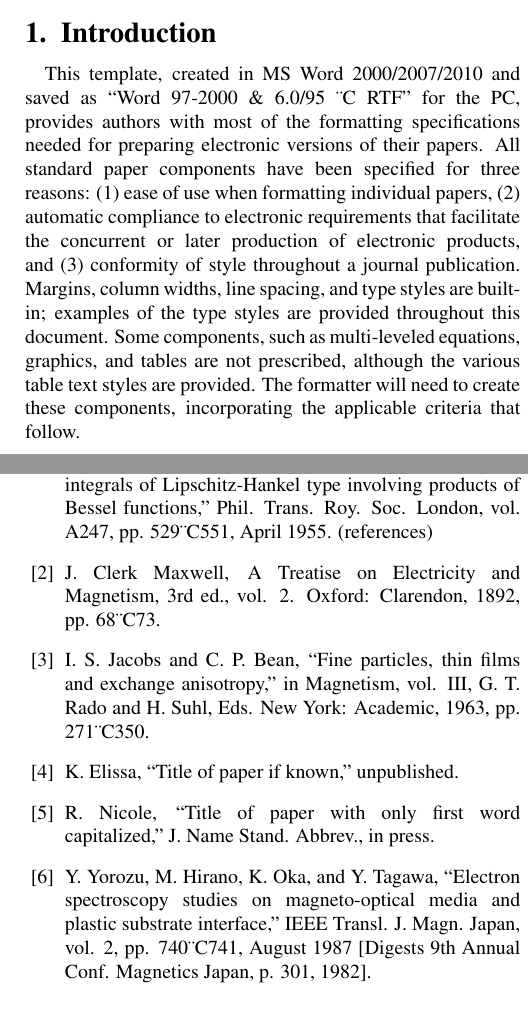
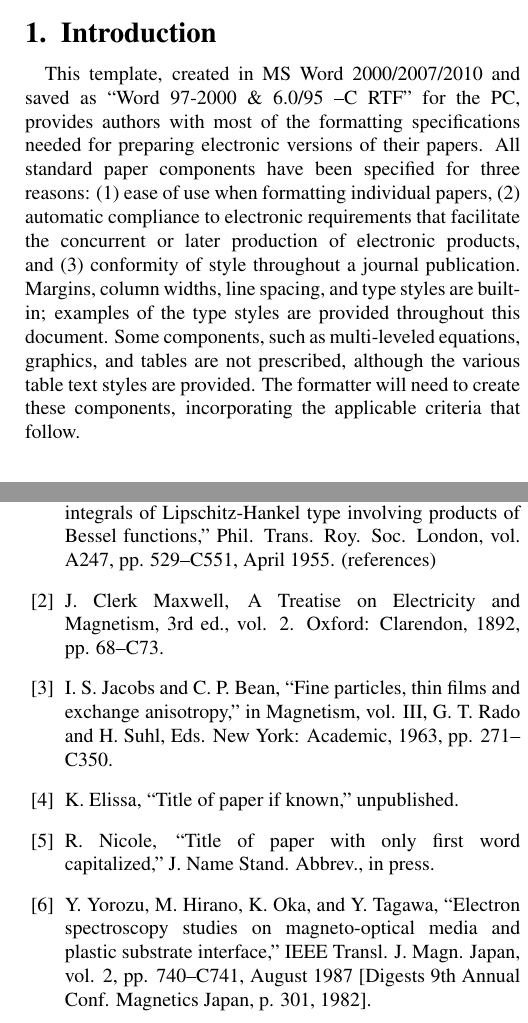
Before and after one commit to hugoormo/research-paper-workflow, a LaTeX book (docs/paper-latex/sciencepg-template/LaTeX-Manuscript_Template.tex): two parts of the columns of pages 1 and 3 of 3, joined at a grey line, cut so that both start at the same text. Compiled offline with pdfLaTeX; the source files are stored in an older character set and shown here as Unicode.

Commit message:
Sanitize template Unicode replacement chars for CI LaTeX build

```diff
--- a/docs/paper-latex/sciencepg-template/LaTeX-Manuscript_Template.tex
+++ b/docs/paper-latex/sciencepg-template/LaTeX-Manuscript_Template.tex
@@ -277,7 +277,7 @@
 \section{Introduction}
 \vspace{-6pt}
 %\vspace{-11pt}
-This template, created in MS Word 2000/2007/2010 and saved as ``Word 97-2000 \& 6.0/95 ¨C RTF" for the PC, provides authors with most of the formatting specifications needed for preparing electronic versions of their papers. All standard paper components have been specified for three reasons: (1) ease of use when formatting individual papers, (2) automatic compliance to electronic requirements that facilitate the concurrent or later production of electronic products, and (3) conformity of style throughout a journal publication. Margins, column widths, line spacing, and type styles are built-in; examples of the type styles are provided throughout this document. Some components, such as multi-leveled equations, graphics, and tables are not prescribed, although the various table text styles are provided. The formatter will need to create these components, incorporating the applicable criteria that follow.
+This template, created in MS Word 2000/2007/2010 and saved as ``Word 97-2000 \& 6.0/95 --C RTF" for the PC, provides authors with most of the formatting specifications needed for preparing electronic versions of their papers. All standard paper components have been specified for three reasons: (1) ease of use when formatting individual papers, (2) automatic compliance to electronic requirements that facilitate the concurrent or later production of electronic products, and (3) conformity of style throughout a journal publication. Margins, column widths, line spacing, and type styles are built-in; examples of the type styles are provided throughout this document. Some components, such as multi-leveled equations, graphics, and tables are not prescribed, although the various table text styles are provided. The formatter will need to create these components, incorporating the applicable criteria that follow.
 
 \section{Custom Title\\(SciencePG-Level1-Multiple-line)}
 
@@ -365,11 +365,11 @@ The preferred spelling of the word `acknowledgment" in America is without an ``e
 \leftmargin=2em%%%%%%
 \labelsep=0em%%%%%
 \renewcommand{\makelabel}[1]{#1 \hfil}}%%
-\bibitem{1} G. Eason, B. Noble, and I. N. Sneddon, ``On certain integrals of Lipschitz-Hankel type involving products of Bessel functions,'' Phil. Trans. Roy. Soc. London, vol. A247, pp. 529¨C551, April 1955. (references)
-\bibitem{2} J. Clerk Maxwell, A Treatise on Electricity and Magnetism, 3rd ed., vol. 2. Oxford: Clarendon, 1892, pp. 68¨C73.
-\bibitem{3} I. S. Jacobs and C. P. Bean, ``Fine particles, thin films and exchange anisotropy,'' in Magnetism, vol. III, G. T. Rado and H. Suhl, Eds. New York: Academic, 1963, pp. 271¨C350.
+\bibitem{1} G. Eason, B. Noble, and I. N. Sneddon, ``On certain integrals of Lipschitz-Hankel type involving products of Bessel functions,'' Phil. Trans. Roy. Soc. London, vol. A247, pp. 529--C551, April 1955. (references)
+\bibitem{2} J. Clerk Maxwell, A Treatise on Electricity and Magnetism, 3rd ed., vol. 2. Oxford: Clarendon, 1892, pp. 68--C73.
+\bibitem{3} I. S. Jacobs and C. P. Bean, ``Fine particles, thin films and exchange anisotropy,'' in Magnetism, vol. III, G. T. Rado and H. Suhl, Eds. New York: Academic, 1963, pp. 271--C350.
 \bibitem{4} K. Elissa, ``Title of paper if known,'' unpublished.
 \bibitem{5} R. Nicole, ``Title of paper with only first word capitalized,'' J. Name Stand. Abbrev., in press.
-\bibitem{6} Y. Yorozu, M. Hirano, K. Oka, and Y. Tagawa, ``Electron spectroscopy studies on magneto-optical media and plastic substrate interface,'' IEEE Transl. J. Magn. Japan, vol. 2, pp. 740¨C741, August 1987 [Digests 9th Annual Conf. Magnetics Japan, p. 301, 1982].
+\bibitem{6} Y. Yorozu, M. Hirano, K. Oka, and Y. Tagawa, ``Electron spectroscopy studies on magneto-optical media and plastic substrate interface,'' IEEE Transl. J. Magn. Japan, vol. 2, pp. 740--C741, August 1987 [Digests 9th Annual Conf. Magnetics Japan, p. 301, 1982].
 \bibitem{7} M. Young, The Technical Writer's Handbook. Mill Valley, CA: University Science, 198.
 \bibitem{8} Krejcie, R. V. and D. W. Morgan (1970) Determining Sample Sizes for Research Activities. Educational and Psychological Measurement 30, 607-610.
```
Also changed, not shown: docs/paper-latex/paper_template_en.tex (+6 -6 lines), docs/paper-latex/sciencepg-template/LaTeX-Manuscript_Template.tex (6 more changed lines).
